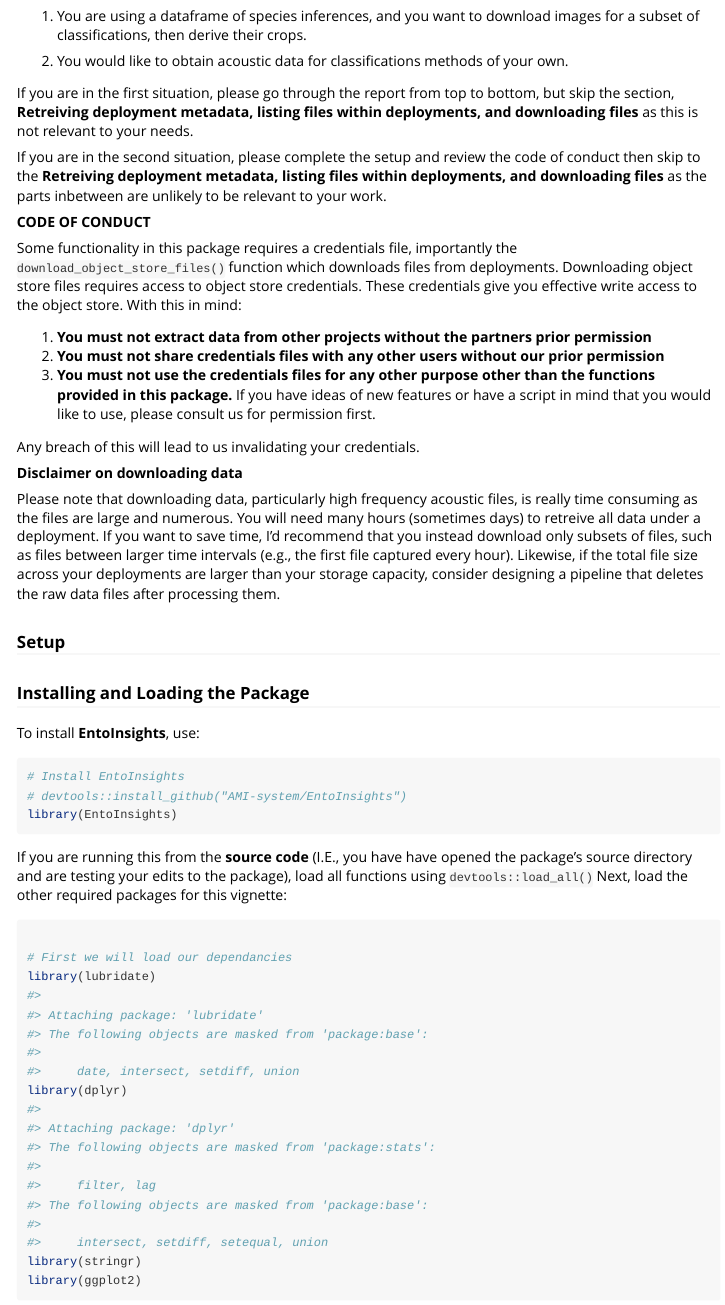
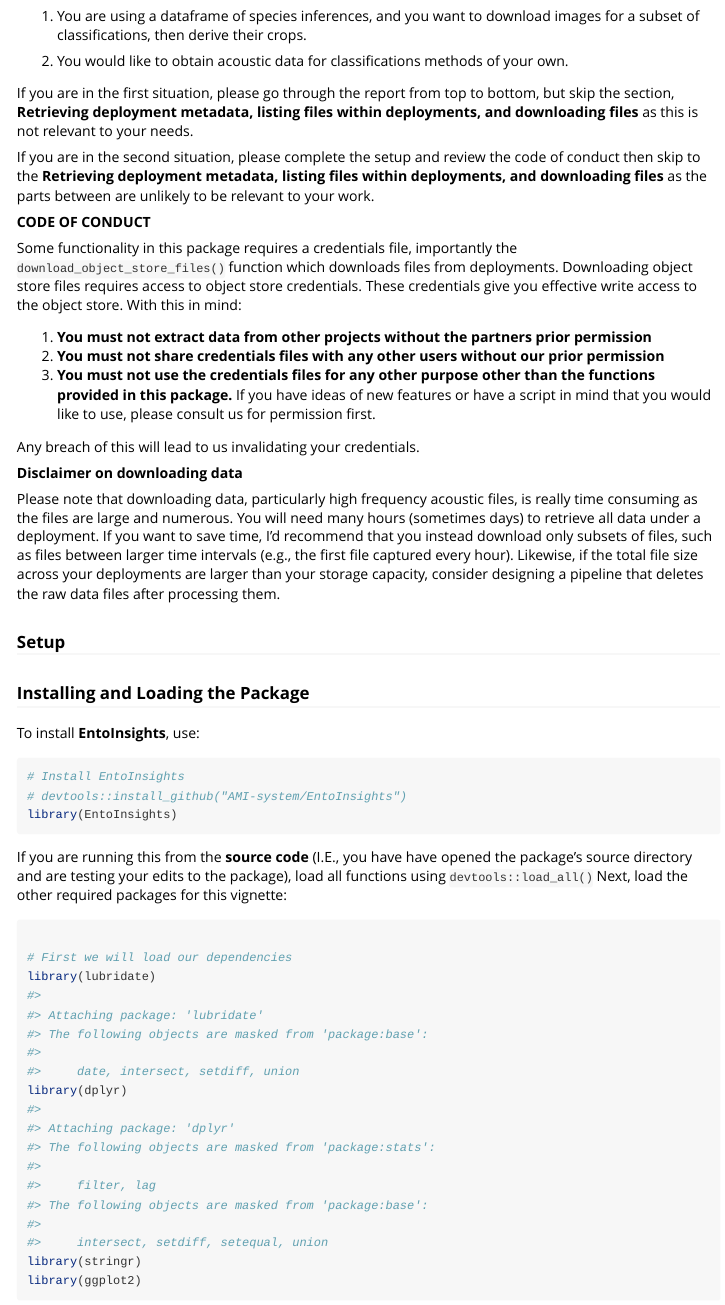
Before and after one commit to AMI-system/EntoInsights, an R Markdown document (vignettes/vignette.Rmd): the page in a window 1100 px wide, from 200 px down. Rendered offline with R 4.5, knitr and Pandoc, with nearby package versions; some code elsewhere in the file could not run offline; long lines of code are wrapped; common packages that the code uses without loading them are loaded.

Commit message:
spelling

````diff
--- a/vignettes/vignette.Rmd
+++ b/vignettes/vignette.Rmd
@@ -30,9 +30,9 @@ Note, if you are using this guide, it is either because:
 
 2. You would like to obtain acoustic data for classifications methods of your own.
 
-If you are in the first situation, please go through the report from top to bottom, but skip the section, **Retreiving deployment metadata, listing files within deployments, and downloading files** as this is not relevant to your needs.
+If you are in the first situation, please go through the report from top to bottom, but skip the section, **Retrieving deployment metadata, listing files within deployments, and downloading files** as this is not relevant to your needs.
 
-If you are in the second situation, please complete the setup and review the code of conduct then skip to the **Retreiving deployment metadata, listing files within deployments, and downloading files** as the parts inbetween are unlikely to be relevant to your work.
+If you are in the second situation, please complete the setup and review the code of conduct then skip to the **Retrieving deployment metadata, listing files within deployments, and downloading files** as the parts between are unlikely to be relevant to your work.
 
 **CODE OF CONDUCT**
 
@@ -46,7 +46,7 @@ Any breach of this will lead to us invalidating your credentials.
 
 **Disclaimer on downloading data**
 
-Please note that downloading data, particularly high frequency acoustic files, is really time consuming as the files are large and numerous. You will need many hours (sometimes days) to retreive all data under a deployment. If you want to save time, I'd recommend that you instead download only subsets of files, such as files between larger time intervals (e.g., the first file captured every hour). Likewise, if the total file size across your deployments are larger than your storage capacity, consider designing a pipeline that deletes the raw data files after processing them.
+Please note that downloading data, particularly high frequency acoustic files, is really time consuming as the files are large and numerous. You will need many hours (sometimes days) to retrieve all data under a deployment. If you want to save time, I'd recommend that you instead download only subsets of files, such as files between larger time intervals (e.g., the first file captured every hour). Likewise, if the total file size across your deployments are larger than your storage capacity, consider designing a pipeline that deletes the raw data files after processing them.
 
 ### Setup
 
@@ -65,7 +65,7 @@ Next, load the other required packages for this vignette:
 
 ```{r}
 
-# First we will load our dependancies
+# First we will load our dependencies
 library(lubridate)
 library(dplyr)
 library(stringr)
@@ -212,7 +212,7 @@ crop_and_save_images(classifications_df = classifications_df_rc_rules, classific
 
 Note that the `crop_and_save_images` function by default saves the classifications dataframe, including the classification_id column, as `classifications_crops_pairings.csv`.
 
-### Retreiving deployment metadata, listing files within deployments, and downloading files
+### Retrieving deployment metadata, listing files within deployments, and downloading files
 
 The following section will allow you to:
 
````
Also changed, not shown: vignettes/vignette.Rmd (8 more changed lines).
